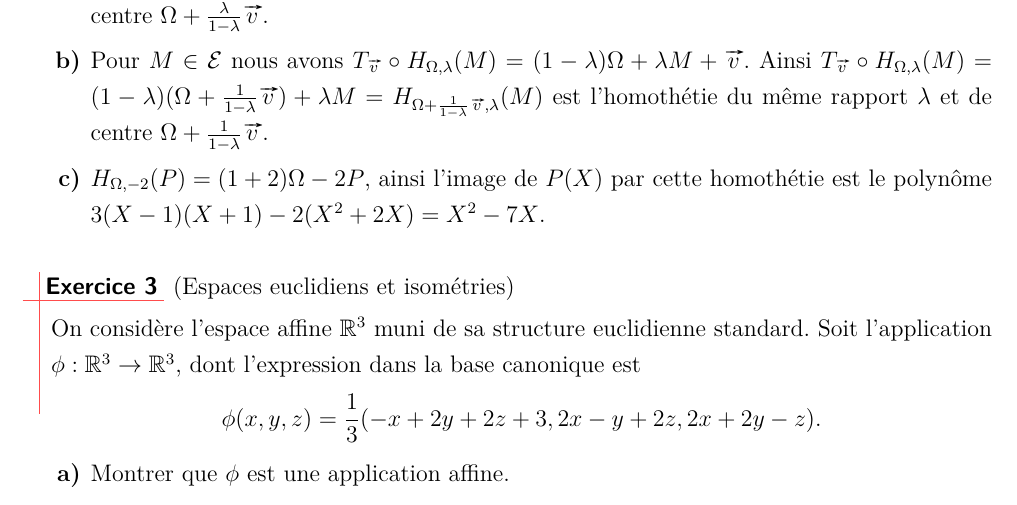
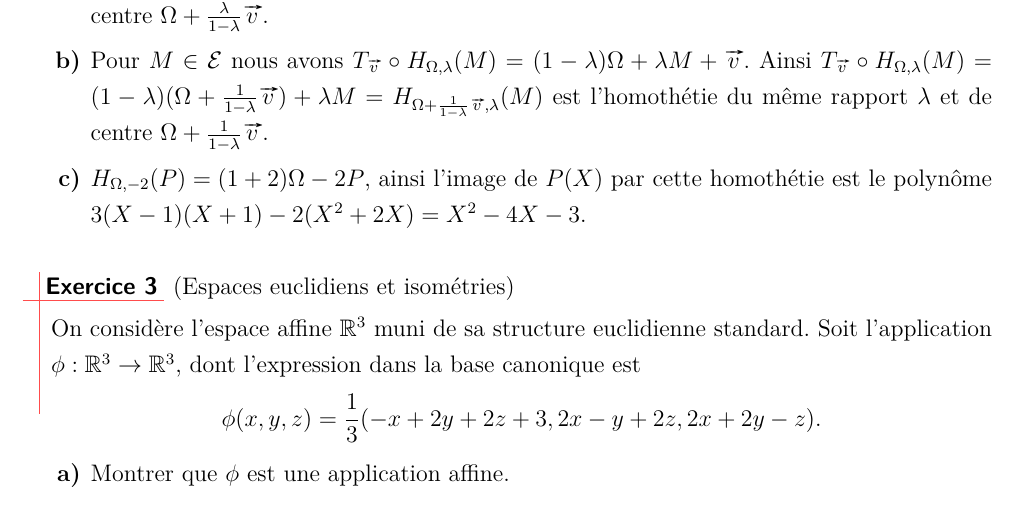
Before and after one commit to ktzanev/m53lille1, a LaTeX paper (DS/M53_2017-18_DS2.tex): part of page 2 of 4, cut so that both start at the same text. The pictures show the PDF file docs/DS/M53_2017-18_DS2_solutions.pdf that the author committed with the source.

Commit message:
corection coquille solution exo 2 de DS2

```diff
--- a/DS/M53_2017-18_DS2.tex
+++ b/DS/M53_2017-18_DS2.tex
@@ -77,7 +77,7 @@ On se place dans le plan complexe. Soit l'application $\phi : \mathbb{C}\setminu
   \begin{enumerate}
     \item Pour $M \in  \ens{E}$ nous avons $H_{\Omega,\lambda}\circ T_{\vv{v}}(M) = (1-\lambda)\Omega + \lambda (M+\vv{v})$. Ainsi $H_{\Omega,\lambda}\circ T_{\vv{v}}(M) = (1-\lambda)(\Omega + \frac{\lambda}{1-\lambda}\vv{v}) + \lambda M = H_{\Omega + \frac{\lambda}{1-\lambda}\vv{v},\lambda}(M)$ est l'homothétie du même rapport $\lambda$ et de centre $\Omega + \frac{\lambda}{1-\lambda}\vv{v}$.
     \item Pour $M \in  \ens{E}$ nous avons $T_{\vv{v}}\circ H_{\Omega,\lambda} (M) = (1-\lambda)\Omega + \lambda M+\vv{v}$. Ainsi $T_{\vv{v}} \circ H_{\Omega,\lambda}(M) = (1-\lambda)(\Omega + \frac{1}{1-\lambda}\vv{v}) + \lambda M = H_{\Omega + \frac{1}{1-\lambda}\vv{v},\lambda}(M)$ est l'homothétie du même rapport $\lambda$ et de centre $\Omega + \frac{1}{1-\lambda}\vv{v}$.
-    \item $H_{\Omega,-2}(P) = (1+2)\Omega-2P$, ainsi l'image de $P(X)$ par cette homothétie est le polynôme $3(X-1)(X+1)-2(X^{2}+2X) = X^{2} -7X$.
+    \item $H_{\Omega,-2}(P) = (1+2)\Omega-2P$, ainsi l'image de $P(X)$ par cette homothétie est le polynôme $3(X-1)(X+1)-2(X^{2}+2X) = X^{2}-4X-3$.
 
   \end{enumerate}
 \end{solution}
```
Also changed, not shown: docs/DS/M53_2017-18_DS2_solutions.pdf.
